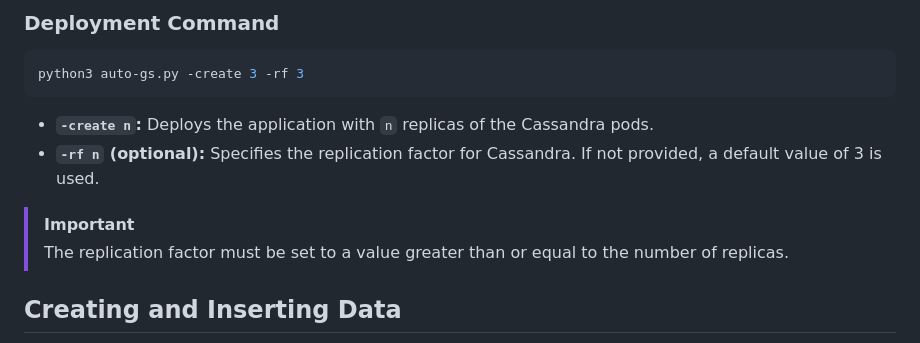
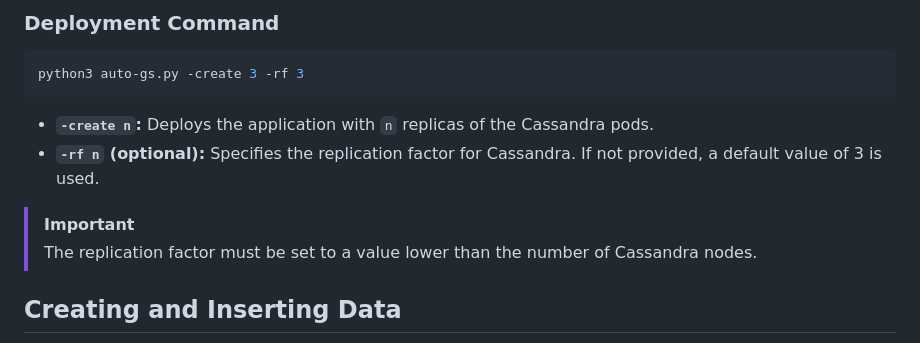
Before and after one commit to Lucasor99/TFM, a Markdown page: README.md, the part around the change. Rendered like a GitHub page.

```diff
--- a/README.md
+++ b/README.md
@@ -25,7 +25,7 @@ python3 auto-gs.py -create 3 -rf 3
 - **`-rf n` (optional):** Specifies the replication factor for Cassandra. If not provided, a default value of 3 is used.
 
 >[!IMPORTANT]
->The replication factor must be set to a value greater than or equal to the number of replicas.
+>The replication factor must be set to a value lower than the number of Cassandra nodes.
 
 ## Creating and Inserting Data
 
```
